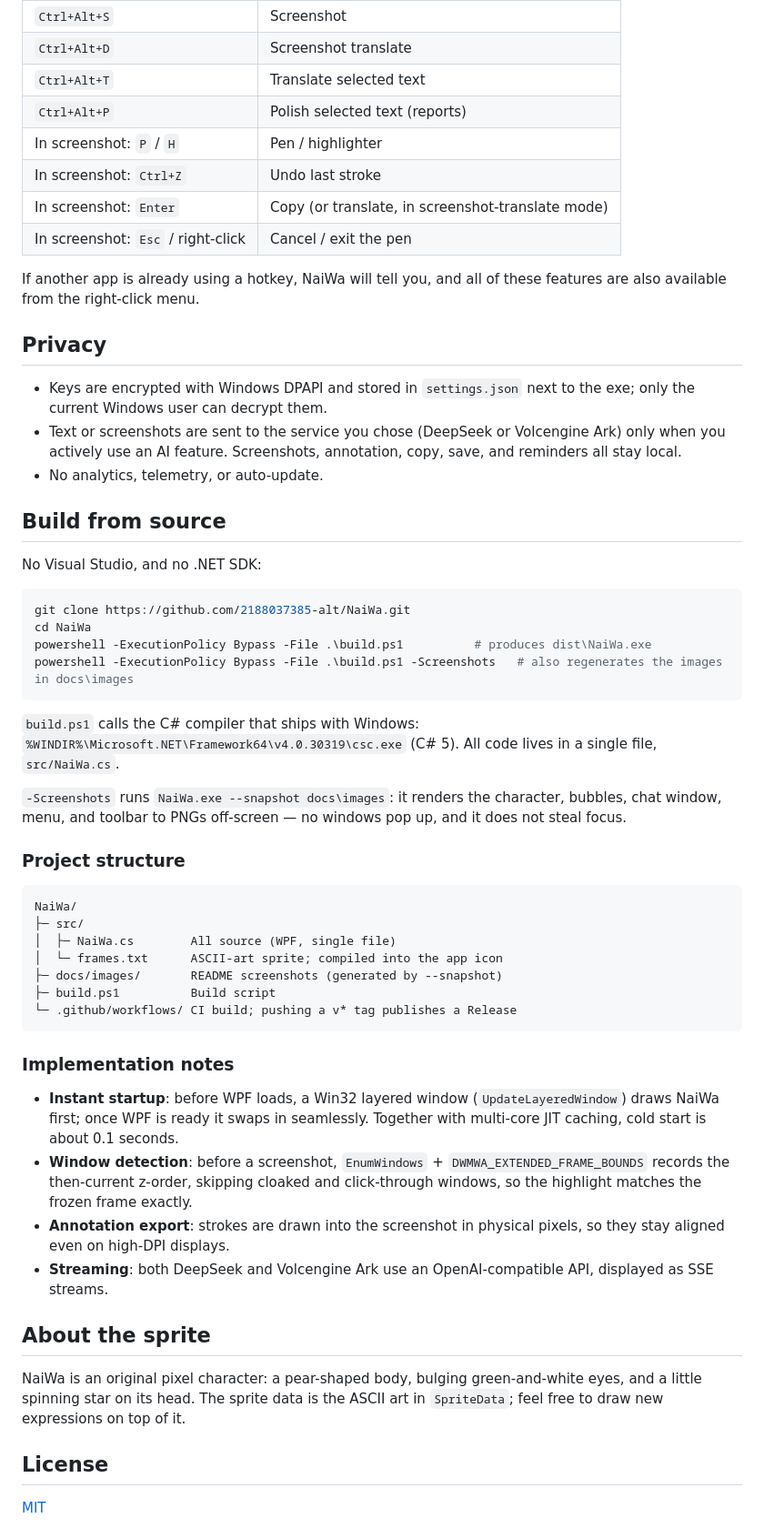
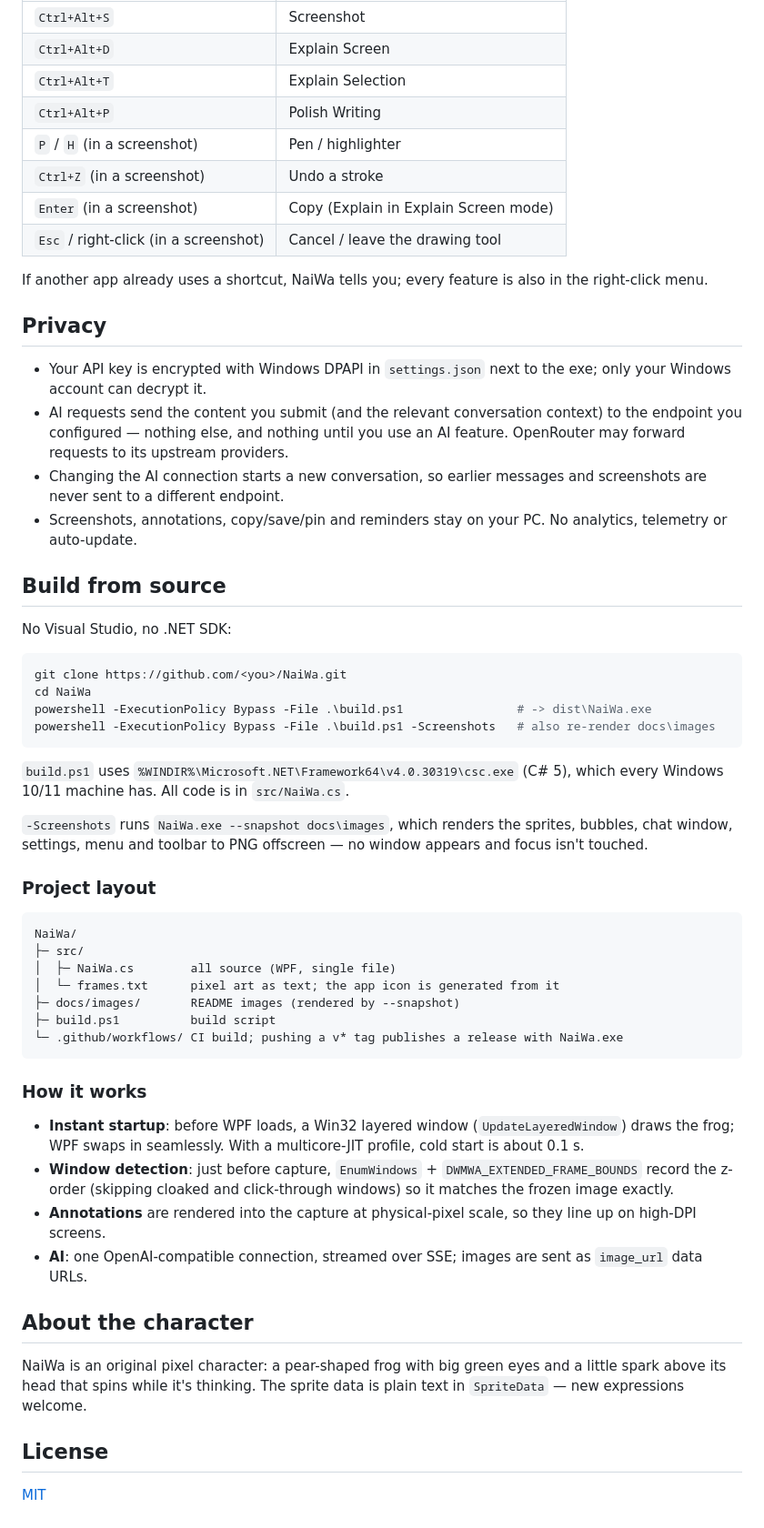
Before and after one commit to 2188037385-alt/NaiWa, a Markdown page: README.md, the part around one of its changes. Shown at 91% size. Drawn GitHub-style.

````diff
--- a/README.md
+++ b/README.md
@@ -104,58 +122,59 @@ The hook process only writes the start of that reply into an `inbox` folder next
 |---|---|
 | `Ctrl+Alt+S` | Screenshot |
-| `Ctrl+Alt+D` | Screenshot translate |
-| `Ctrl+Alt+T` | Translate selected text |
-| `Ctrl+Alt+P` | Polish selected text (reports) |
-| In screenshot: `P` / `H` | Pen / highlighter |
-| In screenshot: `Ctrl+Z` | Undo last stroke |
-| In screenshot: `Enter` | Copy (or translate, in screenshot-translate mode) |
-| In screenshot: `Esc` / right-click | Cancel / exit the pen |
+| `Ctrl+Alt+D` | Explain Screen |
+| `Ctrl+Alt+T` | Explain Selection |
+| `Ctrl+Alt+P` | Polish Writing |
+| `P` / `H` (in a screenshot) | Pen / highlighter |
+| `Ctrl+Z` (in a screenshot) | Undo a stroke |
+| `Enter` (in a screenshot) | Copy (Explain in Explain Screen mode) |
+| `Esc` / right-click (in a screenshot) | Cancel / leave the drawing tool |
 
-If another app is already using a hotkey, NaiWa will tell you, and all of these features are also available from the right-click menu.
+If another app already uses a shortcut, NaiWa tells you; every feature is also in the right-click menu.
 
 ## Privacy
 
-- Keys are encrypted with Windows DPAPI and stored in `settings.json` next to the exe; only the current Windows user can decrypt them.
-- Text or screenshots are sent to the service you chose (DeepSeek or Volcengine Ark) only when you actively use an AI feature. Screenshots, annotation, copy, save, and reminders all stay local.
-- No analytics, telemetry, or auto-update.
+- Your API key is encrypted with Windows DPAPI in `settings.json` next to the exe; only your Windows account can decrypt it.
+- AI requests send the content you submit (and the relevant conversation context) to the endpoint you configured — nothing else, and nothing until you use an AI feature. OpenRouter may forward requests to its upstream providers.
+- Changing the AI connection starts a new conversation, so earlier messages and screenshots are never sent to a different endpoint.
+- Screenshots, annotations, copy/save/pin and reminders stay on your PC. No analytics, telemetry or auto-update.
 
 ## Build from source
 
-No Visual Studio, and no .NET SDK:
+No Visual Studio, no .NET SDK:
 
 ```powershell
-git clone https://github.com/2188037385-alt/NaiWa.git
+git clone https://github.com/<you>/NaiWa.git
 cd NaiWa
-powershell -ExecutionPolicy Bypass -File .\build.ps1          # produces dist\NaiWa.exe
-powershell -ExecutionPolicy Bypass -File .\build.ps1 -Screenshots   # also regenerates the images in docs\images
+powershell -ExecutionPolicy Bypass -File .\build.ps1                # -> dist\NaiWa.exe
+powershell -ExecutionPolicy Bypass -File .\build.ps1 -Screenshots   # also re-render docs\images
 ```
 
-`build.ps1` calls the C# compiler that ships with Windows: `%WINDIR%\Microsoft.NET\Framework64\v4.0.30319\csc.exe` (C# 5). All code lives in a single file, `src/NaiWa.cs`.
+`build.ps1` uses `%WINDIR%\Microsoft.NET\Framework64\v4.0.30319\csc.exe` (C# 5), which every Windows 10/11 machine has. All code is in `src/NaiWa.cs`.
 
-`-Screenshots` runs `NaiWa.exe --snapshot docs\images`: it renders the character, bubbles, chat window, menu, and toolbar to PNGs off-screen — no windows pop up, and it does not steal focus.
+`-Screenshots` runs `NaiWa.exe --snapshot docs\images`, which renders the sprites, bubbles, chat window, settings, menu and toolbar to PNG offscreen — no window appears and focus isn't touched.
 
-### Project structure
+### Project layout
 
 ```
 NaiWa/
 ├─ src/
-│  ├─ NaiWa.cs        All source (WPF, single file)
-│  └─ frames.txt      ASCII-art sprite; compiled into the app icon
-├─ docs/images/       README screenshots (generated by --snapshot)
-├─ build.ps1          Build script
-└─ .github/workflows/ CI build; pushing a v* tag publishes a Release
+│  ├─ NaiWa.cs        all source (WPF, single file)
+│  └─ frames.txt      pixel art as text; the app icon is generated from it
+├─ docs/images/       README images (rendered by --snapshot)
+├─ build.ps1          build script
+└─ .github/workflows/ CI build; pushing a v* tag publishes a release with NaiWa.exe
 ```
 
-### Implementation notes
+### How it works
 
-- **Instant startup**: before WPF loads, a Win32 layered window (`UpdateLayeredWindow`) draws NaiWa first; once WPF is ready it swaps in seamlessly. Together with multi-core JIT caching, cold start is about 0.1 seconds.
-- **Window detection**: before a screenshot, `EnumWindows` + `DWMWA_EXTENDED_FRAME_BOUNDS` records the then-current z-order, skipping cloaked and click-through windows, so the highlight matches the frozen frame exactly.
-- **Annotation export**: strokes are drawn into the screenshot in physical pixels, so they stay aligned even on high-DPI displays.
-- **Streaming**: both DeepSeek and Volcengine Ark use an OpenAI-compatible API, displayed as SSE streams.
+- **Instant startup**: before WPF loads, a Win32 layered window (`UpdateLayeredWindow`) draws the frog; WPF swaps in seamlessly. With a multicore-JIT profile, cold start is about 0.1 s.
+- **Window detection**: just before capture, `EnumWindows` + `DWMWA_EXTENDED_FRAME_BOUNDS` record the z-order (skipping cloaked and click-through windows) so it matches the frozen image exactly.
+- **Annotations** are rendered into the capture at physical-pixel scale, so they line up on high-DPI screens.
+- **AI**: one OpenAI-compatible connection, streamed over SSE; images are sent as `image_url` data URLs.
 
-## About the sprite
+## About the character
 
-NaiWa is an original pixel character: a pear-shaped body, bulging green-and-white eyes, and a little spinning star on its head. The sprite data is the ASCII art in `SpriteData`; feel free to draw new expressions on top of it.
+NaiWa is an original pixel character: a pear-shaped frog with big green eyes and a little spark above its head that spins while it's thinking. The sprite data is plain text in `SpriteData` — new expressions welcome.
 
 ## License
 
````
Also changed, not shown: other parts of README.md (+64 -46 lines), docs/images/chat.png, docs/images/menu.png, docs/images/notify.png, docs/images/settings.png (added), docs/images/toolbar.png, 3 other files.
